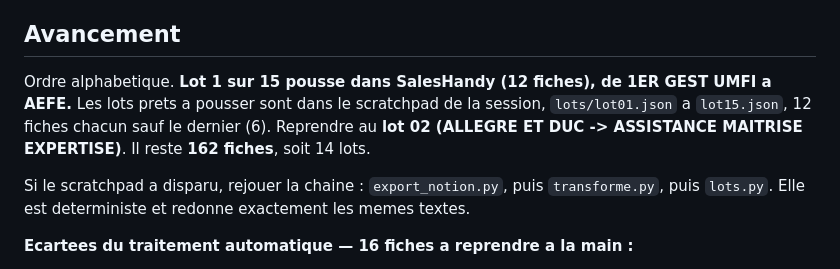
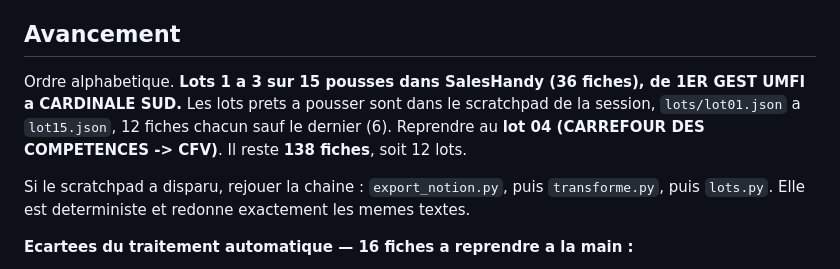
Before and after one commit to JRAYES000/CLAUDEAGENCY, a Markdown page: docs/prospection/refonte-mails-klw678deP1.md, the part around the change. Drawn GitHub-style.

Commit message:
prospection: lots 1 a 3 pousses (36 fiches sur 174)
Co-Authored-By: Claude Opus 5 <noreply@anthropic.com>

```diff
--- a/docs/prospection/refonte-mails-klw678deP1.md
+++ b/docs/prospection/refonte-mails-klw678deP1.md
@@ -128,10 +128,9 @@ tronquee et le lot ne peut plus etre recopie dans l'appel MCP.
 
 ## Avancement
 
-Ordre alphabetique. **Lot 1 sur 15 pousse dans SalesHandy (12 fiches), de 1ER GEST UMFI a AEFE.**
+Ordre alphabetique. **Lots 1 a 3 sur 15 pousses dans SalesHandy (36 fiches), de 1ER GEST UMFI a CARDINALE SUD.**
 Les lots prets a pousser sont dans le scratchpad de la session, `lots/lot01.json` a `lot15.json`,
-12 fiches chacun sauf le dernier (6). Reprendre au **lot 02 (ALLEGRE ET DUC -> ASSISTANCE
-MAITRISE EXPERTISE)**. Il reste **162 fiches**, soit 14 lots.
+12 fiches chacun sauf le dernier (6). Reprendre au **lot 04 (CARREFOUR DES COMPETENCES -> CFV)**. Il reste **138 fiches**, soit 12 lots.
 
 Si le scratchpad a disparu, rejouer la chaine : `export_notion.py`, puis `transforme.py`, puis
 `lots.py`. Elle est deterministe et redonne exactement les memes textes.
```
